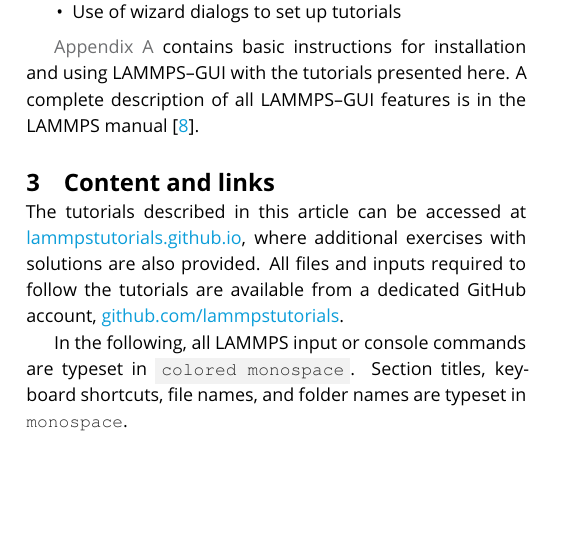
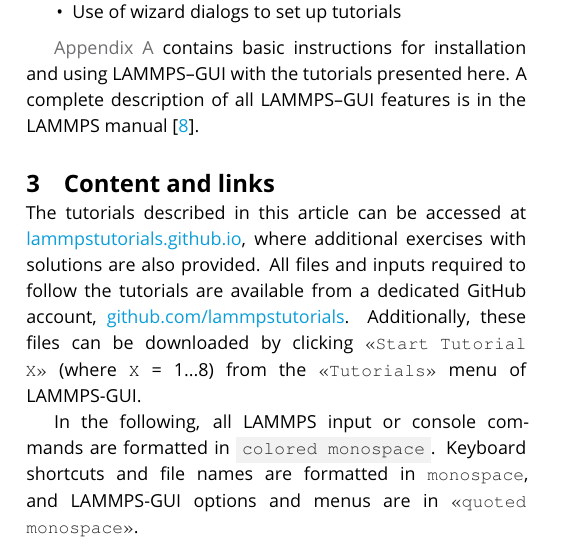
Before and after one commit to lammpstutorials/lammpstutorials-article, a LaTeX document (lammps-tutorials.tex): part of one column of page 3 of 43 before the commit and part of one column of page 3 of 42 after it, cut so that both start at the same text, the shorter picture padded with empty space. Compiled offline with pdfLaTeX.

Commit message:
added quoted style to LAMMPS-GUI menu

```diff
--- a/lammps-tutorials.tex
+++ b/lammps-tutorials.tex
@@ -37,6 +37,7 @@
 \usepackage{tcolorbox}
 \usepackage{newverbs}
 \usepackage[title]{appendix}
+\usepackage{csquotes}
 
 \usepackage[
     type={CC},
@@ -86,9 +87,11 @@
 
 \renewcommand{\emph}[1]{\underline{#1}} % make \emph{} use underline instead of italic
 \newcommand{\lmpcmd}[1]{\hspace{0pt}\colorbox{listing}{\textcolor{command}{\texttt{#1}}}\hspace{0pt}} % lammps command
-\newcommand{\flrcmd}[1]{\textcolor{command}{\texttt{#1}}} % folder
-\newcommand{\flecmd}[1]{\textcolor{command}{\texttt{#1}}} % files name
-\newcommand{\dwlcmd}[1]{\textcolor{download}{\texttt{#1}}} % downloadable files
+\newcommand{\flrcmd}[1]{\textcolor{command}{\texttt{#1}}} % folder in monopace
+\newcommand{\flecmd}[1]{\textcolor{command}{\texttt{#1}}} % files name in monopace
+%\newcommand{\guicmd}[1]{\textcolor{command}{\texttt{\enquote{#1}}}} % LAMMPS-GUI commands in quotation monopace
+\newcommand{\guicmd}[1]{\textcolor{command}{\texttt{«#1»}}} % LAMMPS-GUI commands in French quotation monopace
+\newcommand{\dwlcmd}[1]{\textcolor{download}{\texttt{#1}}} % downloadable files in monopace blue
 
 %%%%%%%%%%%%%%%%%%%%%%%%%%%%%%%%%%%%%%%%%%%%%%%%%%%%%%%%%%%%
 %%% IMPORTANT USER CONFIGURATION
@@ -404,16 +407,19 @@
 
 The tutorials described in this article can be accessed at
 \href{https://lammpstutorials.github.io}{lammpstutorials.github.io},
-where additional exercises with solutions are also provided. All files
+where additional exercises with solutions are also provided.  All files
 and inputs required to follow the tutorials are available from a
 dedicated GitHub account,
 \href{https://github.com/lammpstutorials}{github.com/lammpstutorials}.
-
-In the following, all LAMMPS input or console commands are typeset
-in \lmpcmd{colored monospace}.  Section titles, keyboard shortcuts,
-file names, and folder names are typeset in \flecmd{monospace}.
-% S.G.: remove "folder names" if all folders are removed
-% S.G.: remove "Section titles" as well?
+Additionally, these files can be downloaded by clicking \guicmd{Start Tutorial X}
+(where \texttt{X} = 1...8) from the \guicmd{Tutorials} menu of LAMMPS-GUI.
+
+In the following, all LAMMPS input or console commands are formatted
+in \lmpcmd{colored monospace}.  Keyboard shortcuts and
+file names are formatted in \flecmd{monospace}, and LAMMPS-GUI options and menus
+are in \guicmd{quoted monospace}.
+% S.G.: I removed "folder names" because all folders will eventually be removed (TO CONTROL BEFORE SUBMITTING)
+% S.G.: I removed "Section titles" as well because it seems to be using a different style
 
 \subsection{Tutorial 1: Lennard-Jones fluid}
 \label{lennard-jones-label}
```
Also changed, not shown: lammps-tutorials.tex (6 more changed lines).
